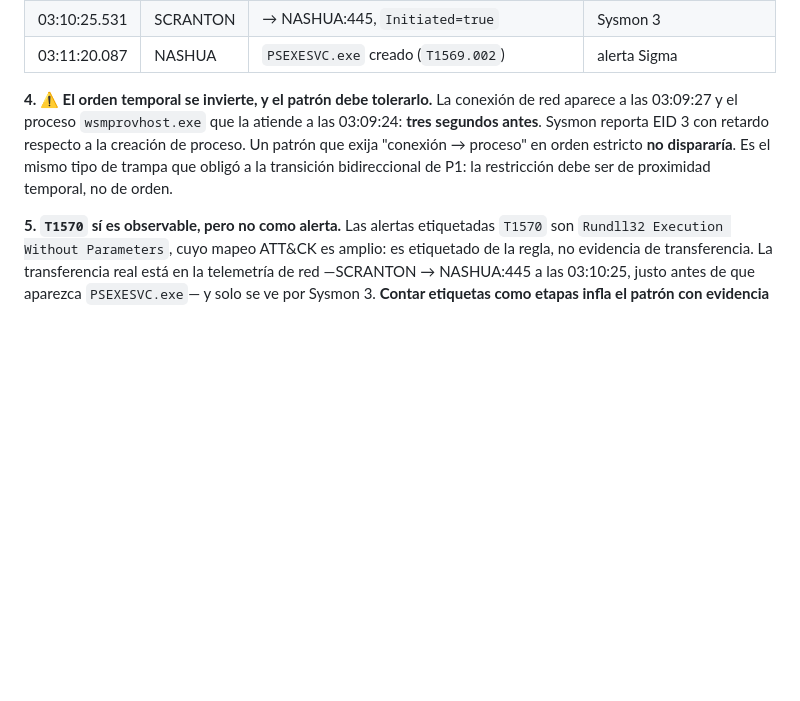
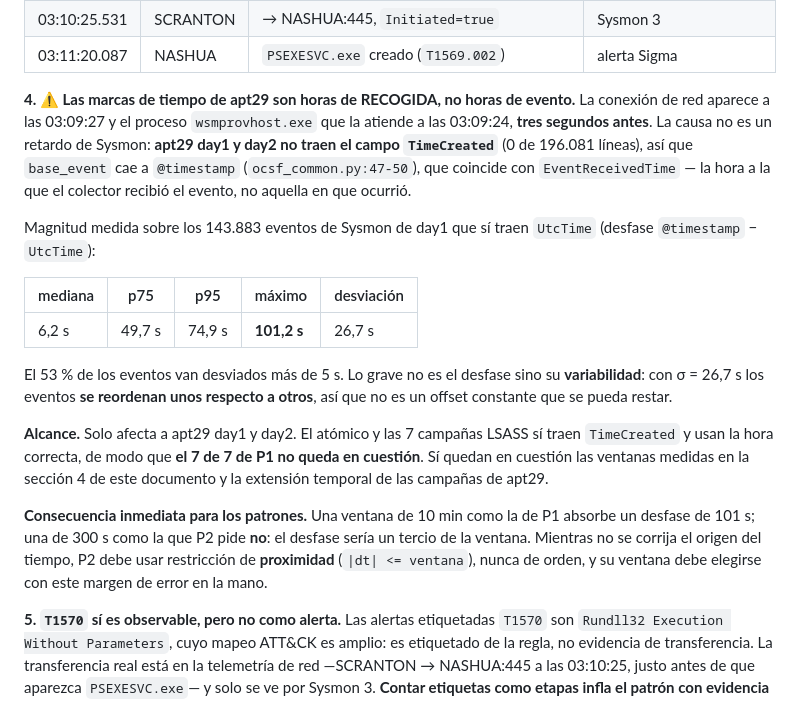
Before and after one commit to javiersaguar/TFG-Ciberconciencia, a Markdown page: docs/scenarios/apt29-day1.md, the part around the change. GitHub-like rendering; blank space fills up the shorter version.

Commit message:
docs(f3): corregir la causa de la inversion temporal en apt29 (hora de recogida)

```diff
--- a/docs/scenarios/apt29-day1.md
+++ b/docs/scenarios/apt29-day1.md
@@ -127,12 +127,34 @@ más fuerte que fiarse de un solo host.
 | 03:10:25.531 | SCRANTON | → NASHUA:445, `Initiated=true` | Sysmon 3 |
 | 03:11:20.087 | NASHUA | `PSEXESVC.exe` creado (`T1569.002`) | alerta Sigma |
 
-**4. ⚠️ El orden temporal se invierte, y el patrón debe tolerarlo.** La conexión de red
-aparece a las 03:09:27 y el proceso `wsmprovhost.exe` que la atiende a las 03:09:24: **tres
-segundos antes**. Sysmon reporta EID 3 con retardo respecto a la creación de proceso. Un
-patrón que exija "conexión → proceso" en orden estricto **no dispararía**. Es el mismo tipo
-de trampa que obligó a la transición bidireccional de P1: la restricción debe ser de
-proximidad temporal, no de orden.
+**4. ⚠️ Las marcas de tiempo de apt29 son horas de RECOGIDA, no horas de evento.**
+La conexión de red aparece a las 03:09:27 y el proceso `wsmprovhost.exe` que la atiende a las
+03:09:24, **tres segundos antes**. La causa no es un retardo de Sysmon: **apt29 day1 y day2 no
+traen el campo `TimeCreated`** (0 de 196.081 líneas), así que `base_event` cae a `@timestamp`
+(`ocsf_common.py:47-50`), que coincide con `EventReceivedTime` — la hora a la que el colector
+recibió el evento, no aquella en que ocurrió.
+
+Magnitud medida sobre los 143.883 eventos de Sysmon de day1 que sí traen `UtcTime`
+(desfase `@timestamp` − `UtcTime`):
+
+| mediana | p75 | p95 | máximo | desviación |
+|---|---|---|---|---|
+| 6,2 s | 49,7 s | 74,9 s | **101,2 s** | 26,7 s |
+
+El 53 % de los eventos van desviados más de 5 s. Lo grave no es el desfase sino su
+**variabilidad**: con σ = 26,7 s los eventos **se reordenan unos respecto a otros**, así que no
+es un offset constante que se pueda restar.
+
+**Alcance.** Solo afecta a apt29 day1 y day2. El atómico y las 7 campañas LSASS sí traen
+`TimeCreated` y usan la hora correcta, de modo que **el 7 de 7 de P1 no queda en cuestión**.
+Sí quedan en cuestión las ventanas medidas en la sección 4 de este documento y la extensión
+temporal de las campañas de apt29.
+
+**Consecuencia inmediata para los patrones.** Una ventana de 10 min como la de P1 absorbe un
+desfase de 101 s; una de 300 s como la que P2 pide **no**: el desfase sería un tercio de la
+ventana. Mientras no se corrija el origen del tiempo, P2 debe usar restricción de
+**proximidad** (`|dt| <= ventana`), nunca de orden, y su ventana debe elegirse con este
+margen de error en la mano.
 
 **5. `T1570` sí es observable, pero no como alerta.** Las alertas etiquetadas `T1570` son
 `Rundll32 Execution Without Parameters`, cuyo mapeo ATT&CK es amplio: es etiquetado de la
```
